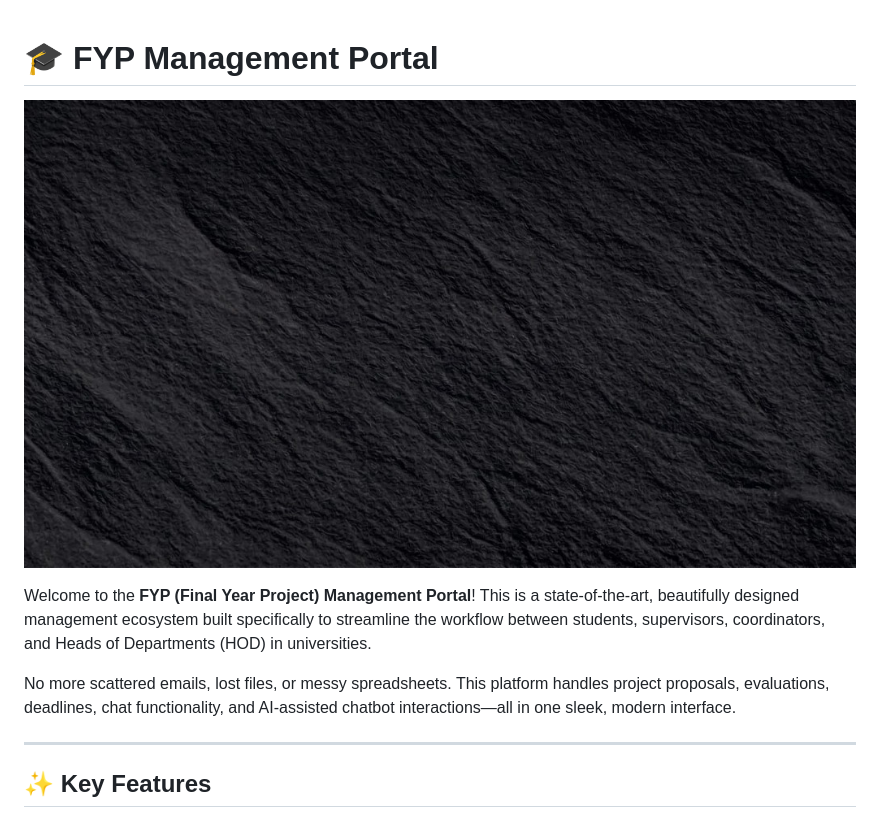
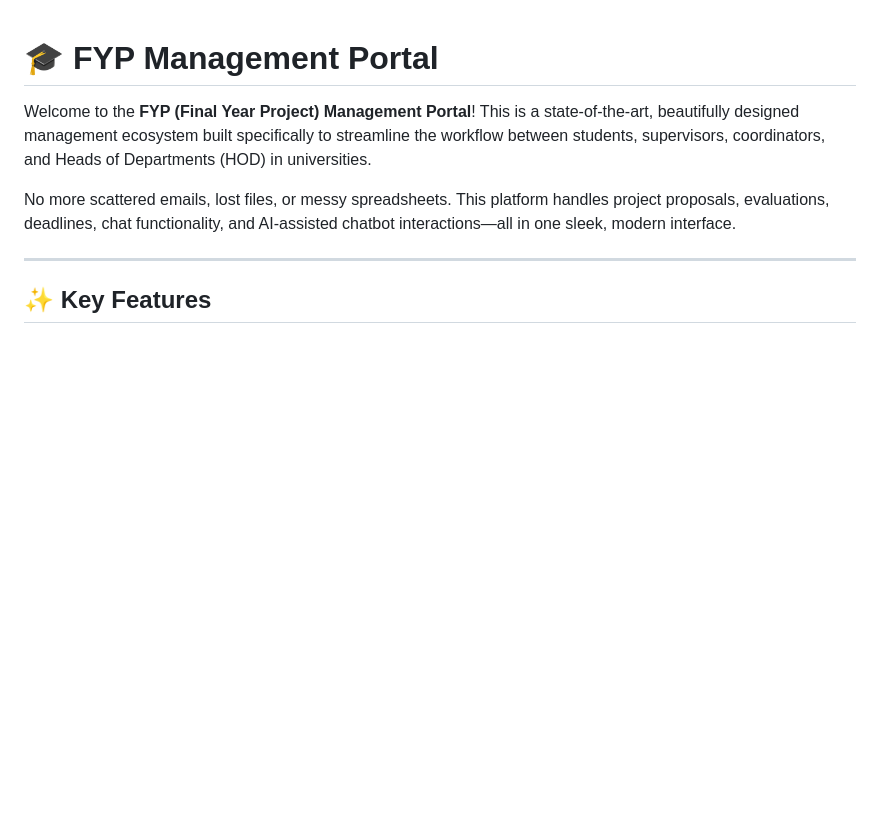
Before and after one commit to faheemcodes/fyp-management, a Markdown page: README.md, the part around the change. Drawn GitHub-style; blank space fills up the shorter version.

Commit message:
docs: remove background image from README

```diff
--- a/README.md
+++ b/README.md
@@ -1,6 +1,4 @@
 # 🎓 FYP Management Portal
-
-![FYP Management Banner](public/images/bg-dark.jpg)
 
 Welcome to the **FYP (Final Year Project) Management Portal**! This is a state-of-the-art, beautifully designed management ecosystem built specifically to streamline the workflow between students, supervisors, coordinators, and Heads of Departments (HOD) in universities.
 
```
